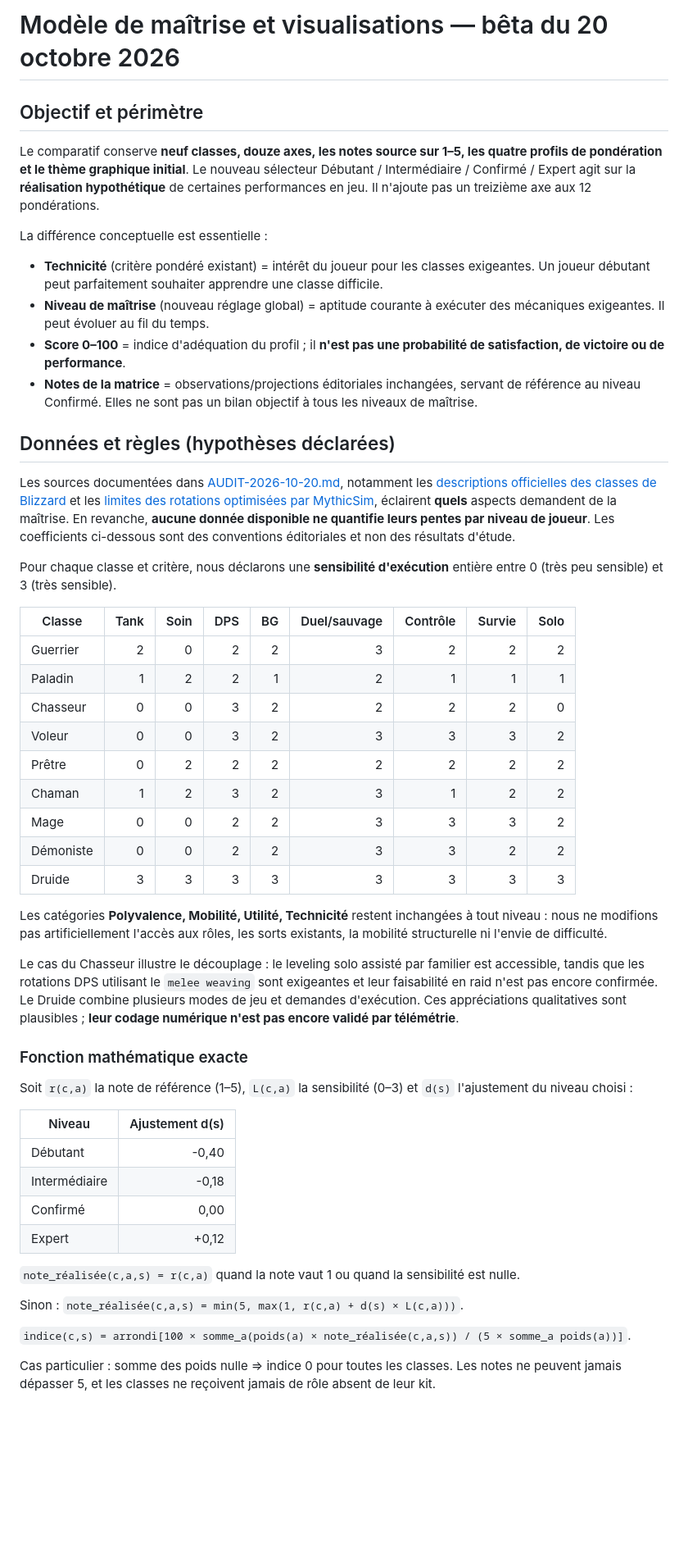
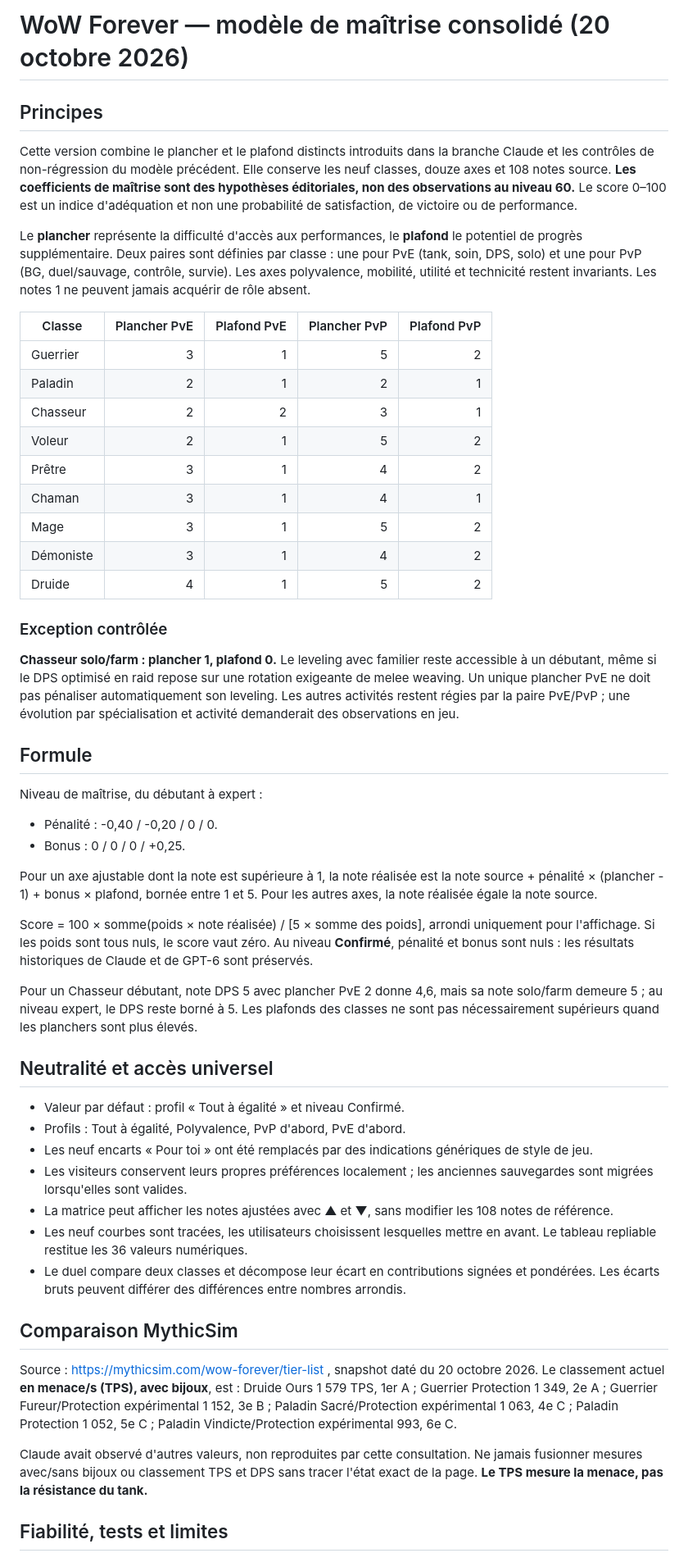
Before and after one commit to loursentong/wow-forever-classes, a Markdown page: MODELE-MAITRISE.md, the part around one of its changes. Shown at 82% size. Drawn GitHub-style; blank space fills up the shorter version.

Commit message:
feat(consolidation): MODELE-MAITRISE.md

```diff
--- a/MODELE-MAITRISE.md
+++ b/MODELE-MAITRISE.md
@@ -1,54 +1,54 @@
-# Modèle de maîtrise et visualisations — bêta du 20 octobre 2026
+# WoW Forever — modèle de maîtrise consolidé (20 octobre 2026)
 
-## Objectif et périmètre
+## Principes
 
-Le comparatif conserve **neuf classes, douze axes, les notes source sur 1–5, les quatre profils de pondération et le thème graphique initial**. Le nouveau sélecteur Débutant / Intermédiaire / Confirmé / Expert agit sur la **réalisation hypothétique** de certaines performances en jeu. Il n'ajoute pas un treizième axe aux 12 pondérations.
+Cette version combine le plancher et le plafond distincts introduits dans la branche Claude et les contrôles de non-régression du modèle précédent. Elle conserve les neuf classes, douze axes et 108 notes source. **Les coefficients de maîtrise sont des hypothèses éditoriales, non des observations au niveau 60.** Le score 0–100 est un indice d'adéquation et non une probabilité de satisfaction, de victoire ou de performance.
 
-La différence conceptuelle est essentielle :
+Le **plancher** représente la difficulté d'accès aux performances, le **plafond** le potentiel de progrès supplémentaire. Deux paires sont définies par classe : une pour PvE (tank, soin, DPS, solo) et une pour PvP (BG, duel/sauvage, contrôle, survie). Les axes polyvalence, mobilité, utilité et technicité restent invariants. Les notes 1 ne peuvent jamais acquérir de rôle absent.
 
-- **Technicité** (critère pondéré existant) = intérêt du joueur pour les classes exigeantes. Un joueur débutant peut parfaitement souhaiter apprendre une classe difficile.
-- **Niveau de maîtrise** (nouveau réglage global) = aptitude courante à exécuter des mécaniques exigeantes. Il peut évoluer au fil du temps.
-- **Score 0–100** = indice d'adéquation du profil ; il **n'est pas une probabilité de satisfaction, de victoire ou de performance**.
-- **Notes de la matrice** = observations/projections éditoriales inchangées, servant de référence au niveau Confirmé. Elles ne sont pas un bilan objectif à tous les niveaux de maîtrise.
+| Classe | Plancher PvE | Plafond PvE | Plancher PvP | Plafond PvP |
+| --- | ---: | ---: | ---: | ---: |
+| Guerrier | 3 | 1 | 5 | 2 |
+| Paladin | 2 | 1 | 2 | 1 |
+| Chasseur | 2 | 2 | 3 | 1 |
+| Voleur | 2 | 1 | 5 | 2 |
+| Prêtre | 3 | 1 | 4 | 2 |
+| Chaman | 3 | 1 | 4 | 1 |
+| Mage | 3 | 1 | 5 | 2 |
+| Démoniste | 3 | 1 | 4 | 2 |
+| Druide | 4 | 1 | 5 | 2 |
 
-## Données et règles (hypothèses déclarées)
+### Exception contrôlée
 
-Les sources documentées dans [AUDIT-2026-10-20.md](AUDIT-2026-10-20.md), notamment les [descriptions officielles des classes de Blizzard](https://worldofwarcraft.blizzard.com/en-us/news/24301515) et les [limites des rotations optimisées par MythicSim](https://mythicsim.com/wow-forever/tier-list), éclairent **quels** aspects demandent de la maîtrise. En revanche, **aucune donnée disponible ne quantifie leurs pentes par niveau de joueur**. Les coefficients ci-dessous sont des conventions éditoriales et non des résultats d'étude.
+**Chasseur solo/farm : plancher 1, plafond 0.** Le leveling avec familier reste accessible à un débutant, même si le DPS optimisé en raid repose sur une rotation exigeante de melee weaving. Un unique plancher PvE ne doit pas pénaliser automatiquement son leveling. Les autres activités restent régies par la paire PvE/PvP ; une évolution par spécialisation et activité demanderait des observations en jeu.
 
-Pour chaque classe et critère, nous déclarons une **sensibilité d'exécution** entière entre 0 (très peu sensible) et 3 (très sensible).
+## Formule
 
-| Classe | Tank | Soin | DPS | BG | Duel/sauvage | Contrôle | Survie | Solo |
-| --- | ---: | ---: | ---: | ---: | ---: | ---: | ---: | ---: |
-| Guerrier | 2 | 0 | 2 | 2 | 3 | 2 | 2 | 2 |
-| Paladin | 1 | 2 | 2 | 1 | 2 | 1 | 1 | 1 |
-| Chasseur | 0 | 0 | 3 | 2 | 2 | 2 | 2 | 0 |
-| Voleur | 0 | 0 | 3 | 2 | 3 | 3 | 3 | 2 |
-| Prêtre | 0 | 2 | 2 | 2 | 2 | 2 | 2 | 2 |
-| Chaman | 1 | 2 | 3 | 2 | 3 | 1 | 2 | 2 |
-| Mage | 0 | 0 | 2 | 2 | 3 | 3 | 3 | 2 |
-| Démoniste | 0 | 0 | 2 | 2 | 3 | 3 | 2 | 2 |
-| Druide | 3 | 3 | 3 | 3 | 3 | 3 | 3 | 3 |
+Niveau de maîtrise, du débutant à expert :
+- Pénalité : -0,40 / -0,20 / 0 / 0.
+- Bonus : 0 / 0 / 0 / +0,25.
 
-Les catégories **Polyvalence, Mobilité, Utilité, Technicité** restent inchangées à tout niveau : nous ne modifions pas artificiellement l'accès aux rôles, les sorts existants, la mobilité structurelle ni l'envie de difficulté.
+Pour un axe ajustable dont la note est supérieure à 1, la note réalisée est la note source + pénalité × (plancher - 1) + bonus × plafond, bornée entre 1 et 5. Pour les autres axes, la note réalisée égale la note source.
 
-Le cas du Chasseur illustre le découplage : le leveling solo assisté par familier est accessible, tandis que les rotations DPS utilisant le `melee weaving` sont exigeantes et leur faisabilité en raid n'est pas encore confirmée. Le Druide combine plusieurs modes de jeu et demandes d'exécution. Ces appréciations qualitatives sont plausibles ; **leur codage numérique n'est pas encore validé par télémétrie**.
+Score = 100 × somme(poids × note réalisée) / [5 × somme des poids], arrondi uniquement pour l'affichage. Si les poids sont tous nuls, le score vaut zéro. Au niveau **Confirmé**, pénalité et bonus sont nuls : les résultats historiques de Claude et de GPT-6 sont préservés.
 
-### Fonction mathématique exacte
+Pour un Chasseur débutant, note DPS 5 avec plancher PvE 2 donne 4,6, mais sa note solo/farm demeure 5 ; au niveau expert, le DPS reste borné à 5. Les plafonds des classes ne sont pas nécessairement supérieurs quand les planchers sont plus élevés.
 
-Soit `r(c,a)` la note de référence (1–5), `L(c,a)` la sensibilité (0–3) et `d(s)` l'ajustement du niveau choisi :
+## Neutralité et accès universel
 
-| Niveau | Ajustement d(s) |
-| --- | ---: |
-| Débutant | -0,40 |
-| Intermédiaire | -0,18 |
-| Confirmé | 0,00 |
-| Expert | +0,12 |
+- Valeur par défaut : profil « Tout à égalité » et niveau Confirmé.
+- Profils : Tout à égalité, Polyvalence, PvP d'abord, PvE d'abord.
+- Les neuf encarts « Pour toi » ont été remplacés par des indications génériques de style de jeu.
+- Les visiteurs conservent leurs propres préférences localement ; les anciennes sauvegardes sont migrées lorsqu'elles sont valides.
+- La matrice peut afficher les notes ajustées avec ▲ et ▼, sans modifier les 108 notes de référence.
+- Les neuf courbes sont tracées, les utilisateurs choisissent lesquelles mettre en avant. Le tableau repliable restitue les 36 valeurs numériques.
+- Le duel compare deux classes et décompose leur écart en contributions signées et pondérées. Les écarts bruts peuvent différer des différences entre nombres arrondis.
 
-`note_réalisée(c,a,s) = r(c,a)` quand la note vaut 1 ou quand la sensibilité est nulle.
+## Comparaison MythicSim
 
-Sinon : `note_réalisée(c,a,s) = min(5, max(1, r(c,a) + d(s) × L(c,a)))`.
+Source : https://mythicsim.com/wow-forever/tier-list , snapshot daté du 20 octobre 2026. Le classement actuel **en menace/s (TPS), avec bijoux**, est : Druide Ours 1 579 TPS, 1er A ; Guerrier Protection 1 349, 2e A ; Guerrier Fureur/Protection expérimental 1 152, 3e B ; Paladin Sacré/Protection expérimental 1 063, 4e C ; Paladin Protection 1 052, 5e C ; Paladin Vindicte/Protection expérimental 993, 6e C.
 
-`indice(c,s) = arrondi[100 × somme_a(poids(a) × note_réalisée(c,a,s)) / (5 × somme_a poids(a))]`.
+Claude avait observé d'autres valeurs, non reproduites par cette consultation. Ne jamais fusionner mesures avec/sans bijoux ou classement TPS et DPS sans tracer l'état exact de la page. **Le TPS mesure la menace, pas la résistance du tank.**
 
-Cas particulier : somme des poids nulle ⇒ indice 0 pour toutes les classes. Les notes ne peuvent jamais dépasser 5, et les classes ne reçoivent jamais de rôle absent de leur kit.
+## Fiabilité, tests et limites
 
```
Also changed, not shown: other parts of MODELE-MAITRISE.md (+5 -61 lines).
